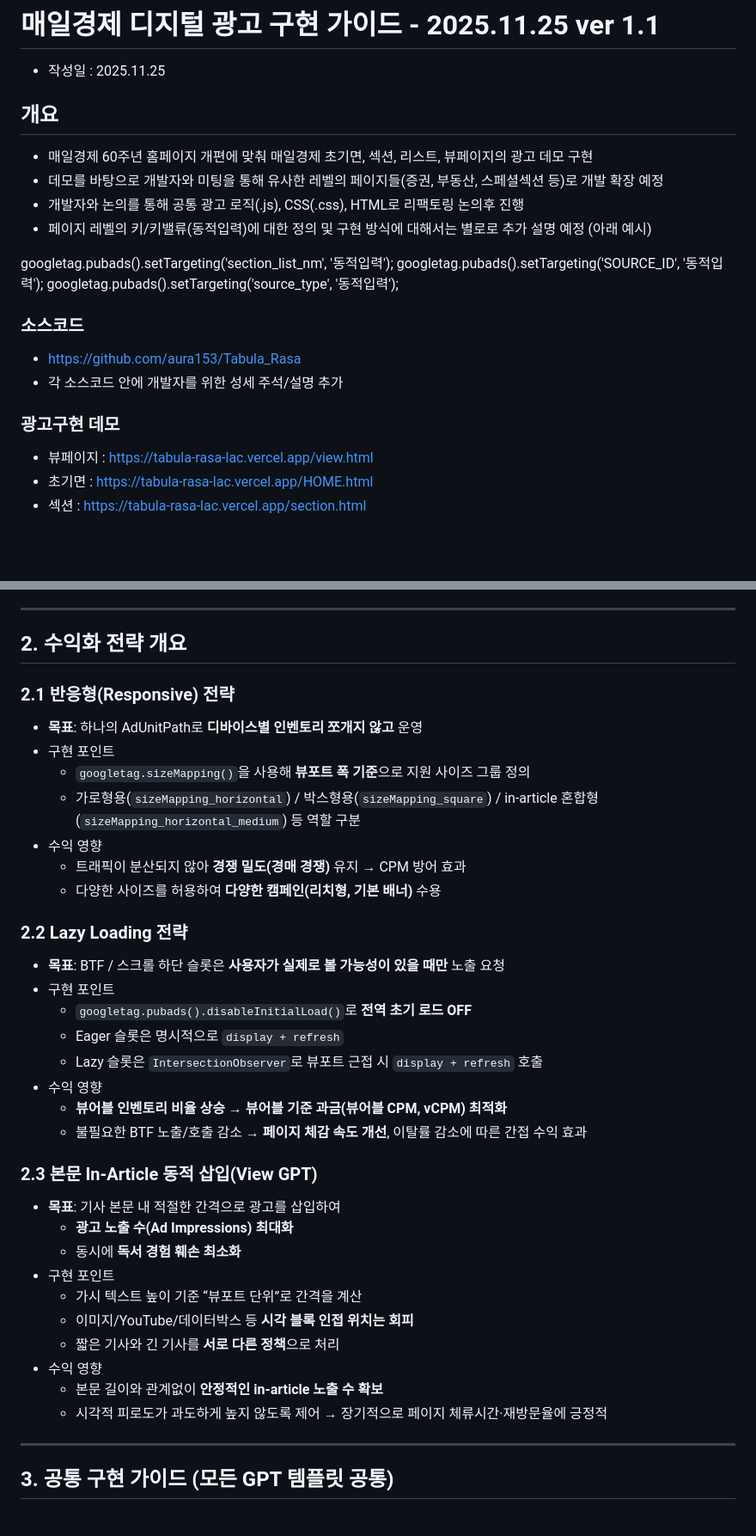
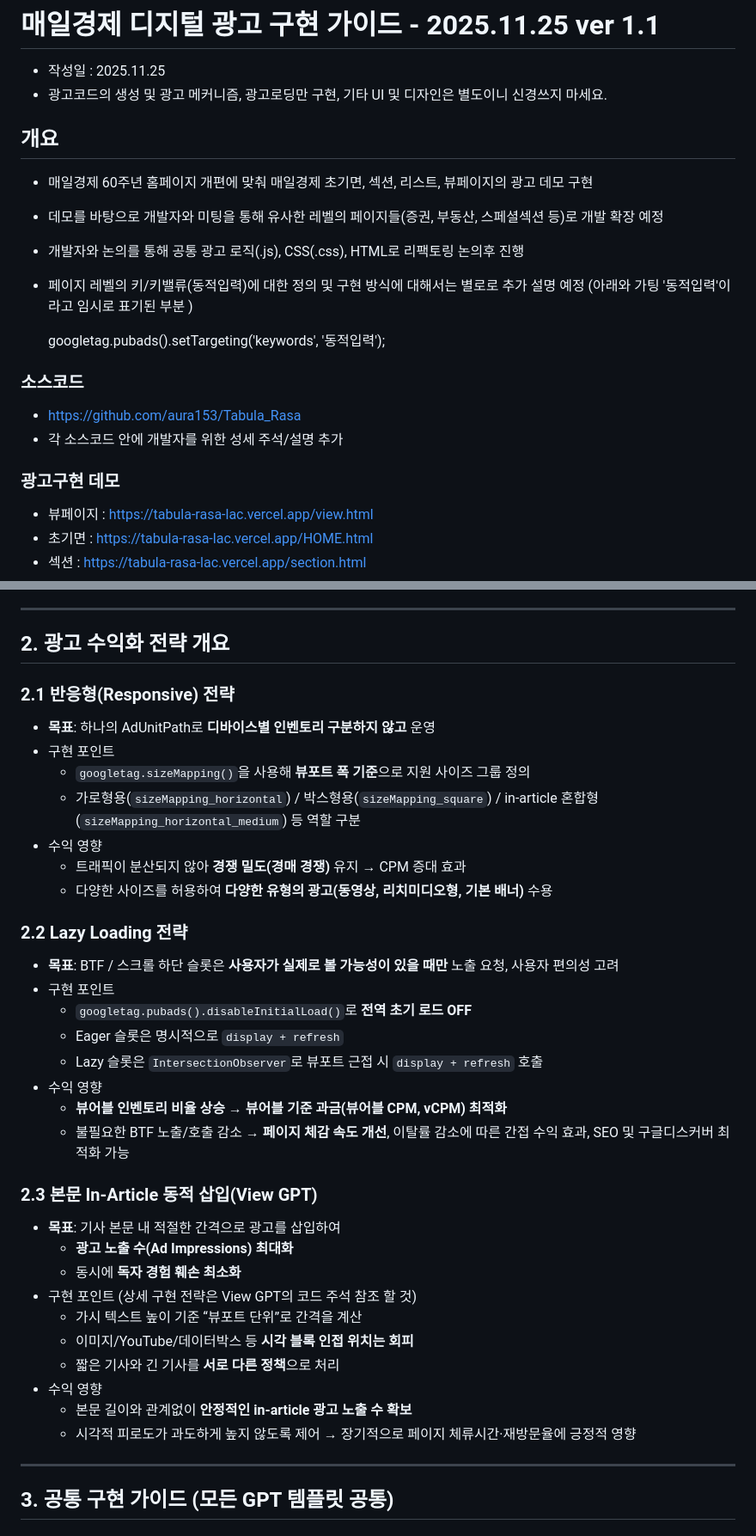
Before and after one commit to aura153/Tabula_Rasa, a Markdown page: docs/Tabula_IMPLEMENTATION_GUIDE.md, 2 parts joined by grey strips. Shown: that part at 86% size. GitHub-like rendering; blank space fills up the shorter version.

Commit message:
2025.11.25 구현 가이드 일부 수정

```diff
--- a/docs/Tabula_IMPLEMENTATION_GUIDE.md
+++ b/docs/Tabula_IMPLEMENTATION_GUIDE.md
@@ -1,22 +1,24 @@
 # 매일경제 디지털 광고 구현 가이드 - 2025.11.25 ver 1.1
 - 작성일 : 2025.11.25
+- 광고코드의 생성 및 광고 메커니즘, 광고로딩만 구현, 기타 UI 및 디자인은 별도이니 신경쓰지 마세요.
 
 ## 개요
 - 매일경제 60주년 홈페이지 개편에 맞춰 매일경제 초기면, 섹션, 리스트, 뷰페이지의 광고 데모 구현
 - 데모를 바탕으로 개발자와 미팅을 통해 유사한 레벨의 페이지들(증권, 부동산, 스페셜섹션 등)로 개발 확장 예정
 - 개발자와 논의를 통해 공통 광고 로직(.js), CSS(.css), HTML로 리팩토링 논의후 진행
 - 페이지 레벨의 키/키밸류(동적입력)에 대한 정의 및 구현 방식에 대해서는 별로로 추가 설명 예정
-  (아래 예시)
+  (아래와 가팅 '동적입력'이라고 임시로 표기된 부분 )
 
-googletag.pubads().setTargeting('section_list_nm', '동적입력');
-googletag.pubads().setTargeting('SOURCE_ID', '동적입력');
-googletag.pubads().setTargeting('source_type', '동적입력');
+  googletag.pubads().setTargeting('keywords', '동적입력');
+
 
 ### 소스코드
+
 - https://github.com/aura153/Tabula_Rasa
 - 각 소스코드 안에 개발자를 위한 성세 주석/설명 추가
 
 ### 광고구현 데모
+
 - 뷰페이지 : https://tabula-rasa-lac.vercel.app/view.html
 - 초기면 : https://tabula-rasa-lac.vercel.app/HOME.html
 - 섹션 : https://tabula-rasa-lac.vercel.app/section.html
@@ -55,41 +57,41 @@ https://github.com/aura153/Tabula_Rasa/blob/main/docs/Tabula_IMPLEMENTATION_GUID
 
 ---
 
-## 2. 수익화 전략 개요
+## 2. 광고 수익화 전략 개요
 
 ### 2.1 반응형(Responsive) 전략
 
-- **목표**: 하나의 AdUnitPath로 **디바이스별 인벤토리 쪼개지 않고** 운영
+- **목표**: 하나의 AdUnitPath로 **디바이스별 인벤토리 구분하지 않고** 운영
 - 구현 포인트
   - `googletag.sizeMapping()`을 사용해 **뷰포트 폭 기준**으로 지원 사이즈 그룹 정의
   - 가로형용(`sizeMapping_horizontal`) / 박스형용(`sizeMapping_square`) / in-article 혼합형(`sizeMapping_horizontal_medium`) 등 역할 구분
 - 수익 영향
-  - 트래픽이 분산되지 않아 **경쟁 밀도(경매 경쟁)** 유지 → CPM 방어 효과
-  - 다양한 사이즈를 허용하여 **다양한 캠페인(리치형, 기본 배너)** 수용
+  - 트래픽이 분산되지 않아 **경쟁 밀도(경매 경쟁)** 유지 → CPM 증대 효과
+  - 다양한 사이즈를 허용하여 **다양한 유형의 광고(동영상, 리치미디오형, 기본 배너)** 수용
 
 ### 2.2 Lazy Loading 전략
 
-- **목표**: BTF / 스크롤 하단 슬롯은 **사용자가 실제로 볼 가능성이 있을 때만** 노출 요청
+- **목표**: BTF / 스크롤 하단 슬롯은 **사용자가 실제로 볼 가능성이 있을 때만** 노출 요청, 사용자 편의성 고려
 - 구현 포인트
   - `googletag.pubads().disableInitialLoad()`로 **전역 초기 로드 OFF**
   - Eager 슬롯은 명시적으로 `display + refresh`
   - Lazy 슬롯은 `IntersectionObserver`로 뷰포트 근접 시 `display + refresh` 호출
 - 수익 영향
   - **뷰어블 인벤토리 비율 상승 → 뷰어블 기준 과금(뷰어블 CPM, vCPM) 최적화**
-  - 불필요한 BTF 노출/호출 감소 → **페이지 체감 속도 개선**, 이탈률 감소에 따른 간접 수익 효과
+  - 불필요한 BTF 노출/호출 감소 → **페이지 체감 속도 개선**, 이탈률 감소에 따른 간접 수익 효과, SEO 및 구글디스커버 최적화 가능
 
 ### 2.3 본문 In-Article 동적 삽입(View GPT)
 
 - **목표**: 기사 본문 내 적절한 간격으로 광고를 삽입하여
   - **광고 노출 수(Ad Impressions) 최대화**
-  - 동시에 **독서 경험 훼손 최소화**
-- 구현 포인트
+  - 동시에 **독자 경험 훼손 최소화**
+- 구현 포인트 (상세 구현 전략은 View GPT의 코드 주석 참조 할 것)
   - 가시 텍스트 높이 기준 “뷰포트 단위”로 간격을 계산
   - 이미지/YouTube/데이터박스 등 **시각 블록 인접 위치는 회피**
   - 짧은 기사와 긴 기사를 **서로 다른 정책**으로 처리
 - 수익 영향
-  - 본문 길이와 관계없이 **안정적인 in-article 노출 수 확보**
-  - 시각적 피로도가 과도하게 높지 않도록 제어 → 장기적으로 페이지 체류시간·재방문율에 긍정적
+  - 본문 길이와 관계없이 **안정적인 in-article 광고 노출 수 확보**
+  - 시각적 피로도가 과도하게 높지 않도록 제어 → 장기적으로 페이지 체류시간·재방문율에 긍정적 영향
 
 ---
 
```
Also changed, not shown: other parts of docs/Tabula_IMPLEMENTATION_GUIDE.md (+2 -2 lines).
